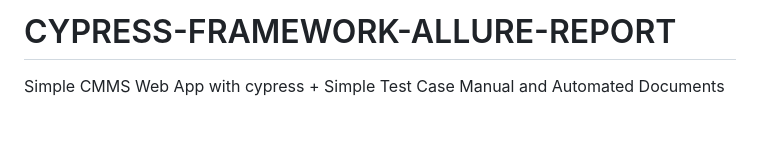
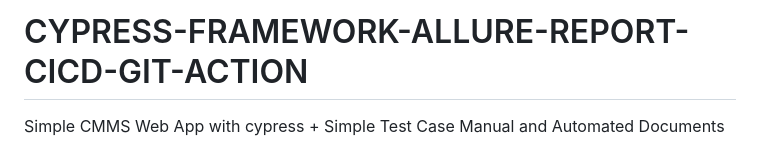
Before and after one commit to odieQA-SDET/CMMSPLN-CYPRESS-ALLURE-REPORT-GITACTION, a Markdown page: README.md, the part around the change. GitHub-like rendering; blank space fills up the shorter version.

```diff
--- a/README.md
+++ b/README.md
@@ -1,4 +1,4 @@
-# CYPRESS-FRAMEWORK-ALLURE-REPORT
+# CYPRESS-FRAMEWORK-ALLURE-REPORT-CICD-GIT-ACTION
 Simple CMMS Web App with cypress + Simple Test Case Manual and Automated Documents
 
 # Test Document for CMMS
```
